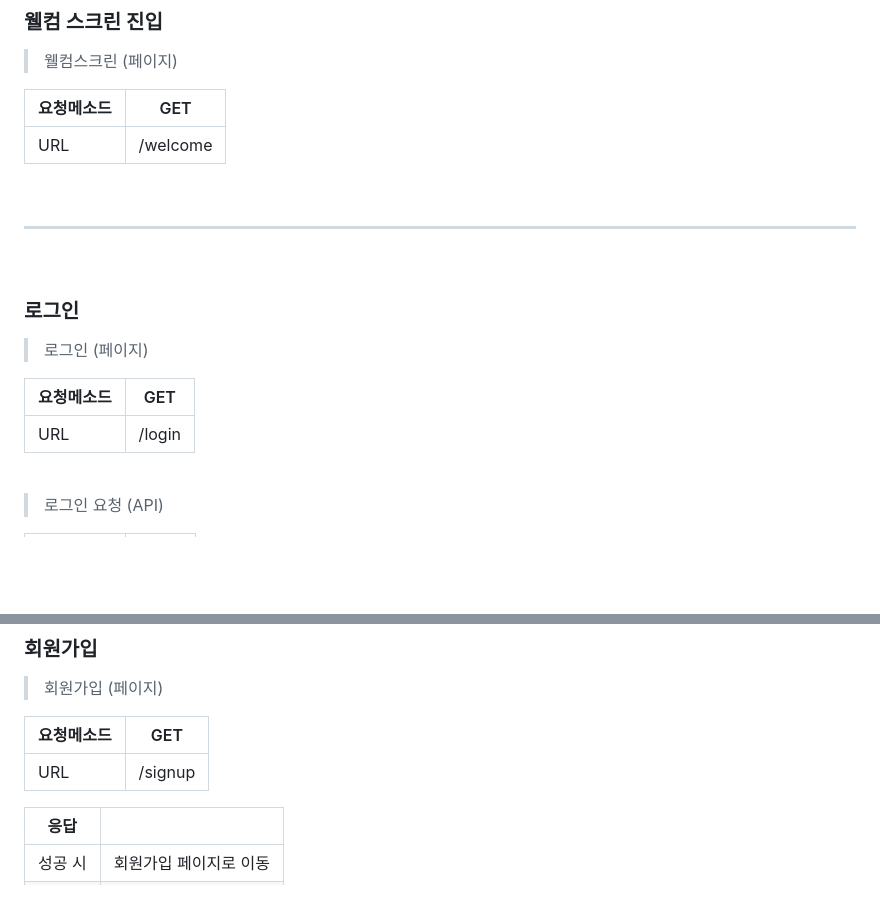
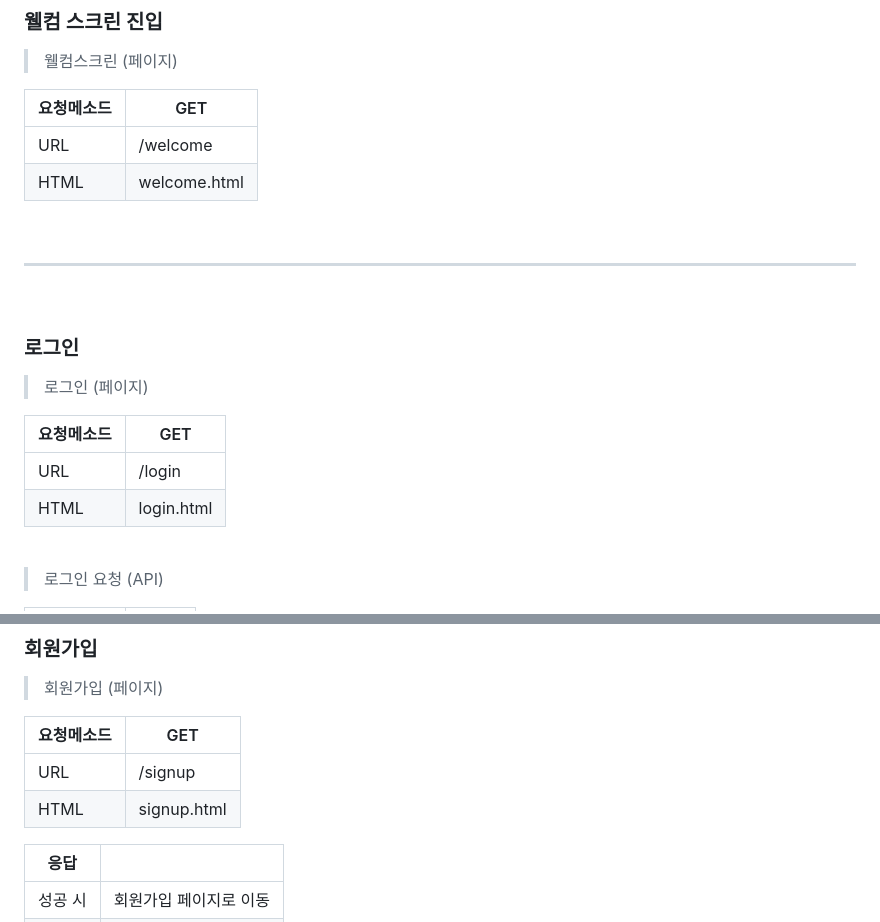
Before and after one commit to Link-State/GraduateCoach, a Markdown page: README.md, 2 parts joined by grey strips. Drawn GitHub-style; blank space fills up the shorter version.

```diff
--- a/README.md
+++ b/README.md
@@ -7,6 +7,7 @@
 |요청메소드|GET|
 |----|----|
 |URL|/welcome|
+|HTML|welcome.html|
 
 <br>
 
@@ -21,6 +22,7 @@
 |요청메소드|GET|
 |----|----|
 |URL|/login|
+|HTML|login.html|
 
 <br>
 
@@ -84,6 +86,7 @@
 |요청메소드|GET|
 |----|----|
 |URL|/signup|
+|HTML|signup.html|
 
 |응답||
 |----|:----:|
```
